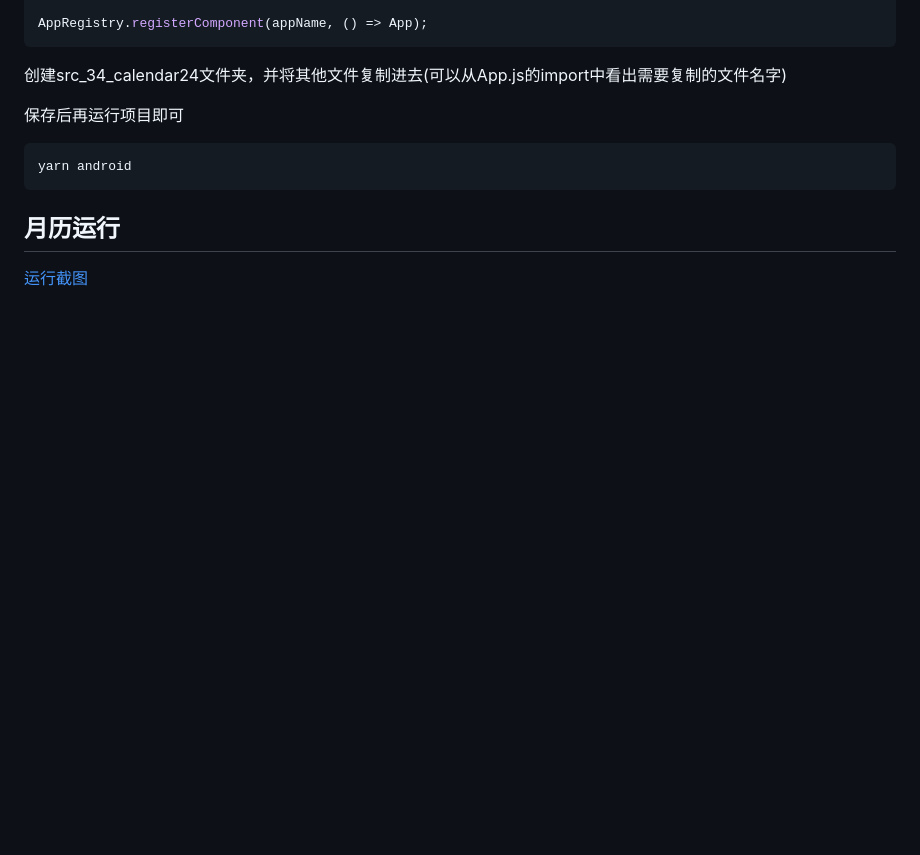
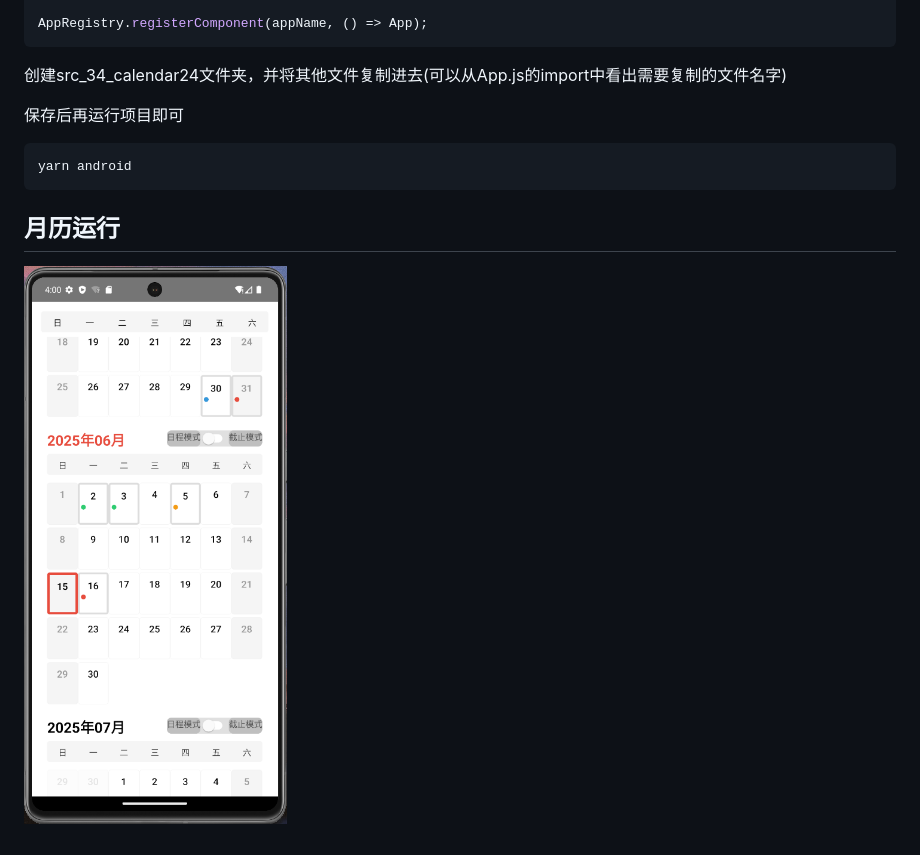
Before and after one commit to yi-qi7/ChronoHive, a Markdown page: src/前端/月历配置过程.md, the part around the change. Drawn GitHub-style; blank space fills up the shorter version.

````diff
--- a/src/前端/月历配置过程.md
+++ b/src/前端/月历配置过程.md
@@ -145,4 +145,4 @@ yarn android
 ```
 
 ## 月历运行
-[运行截图](../../video/月日历.png)
+![运行截图](../../video/月日历.png)
````
